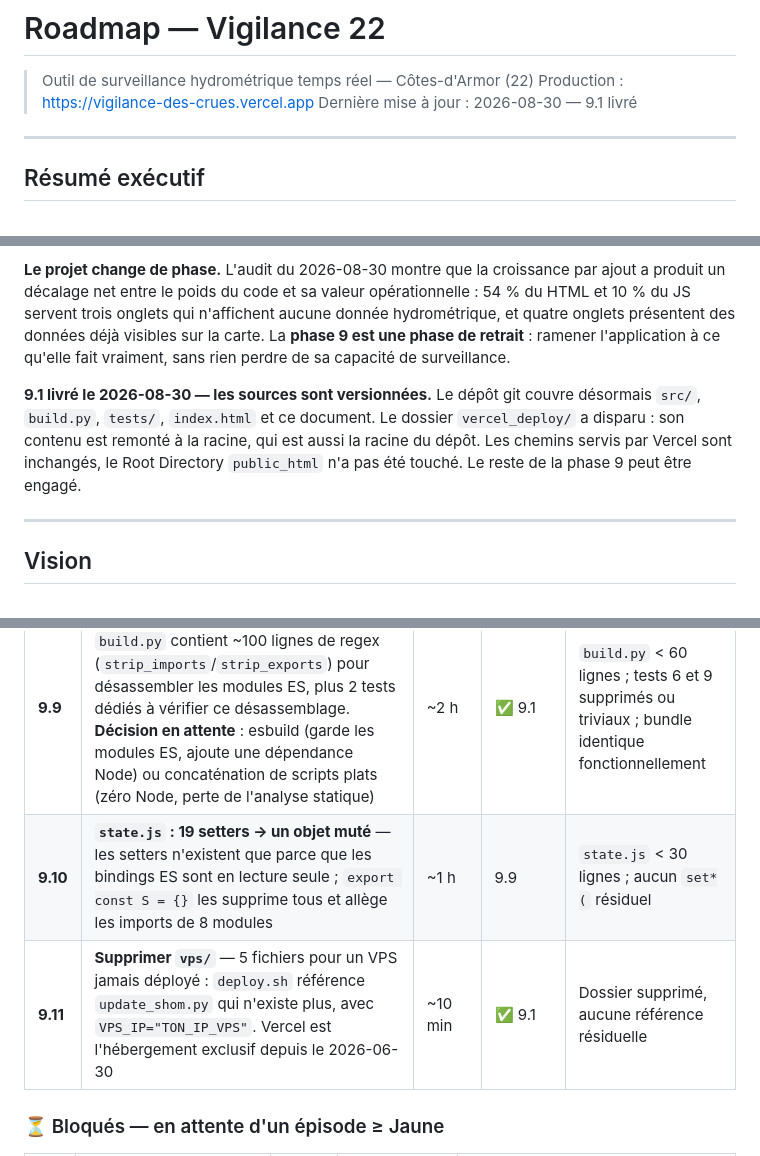
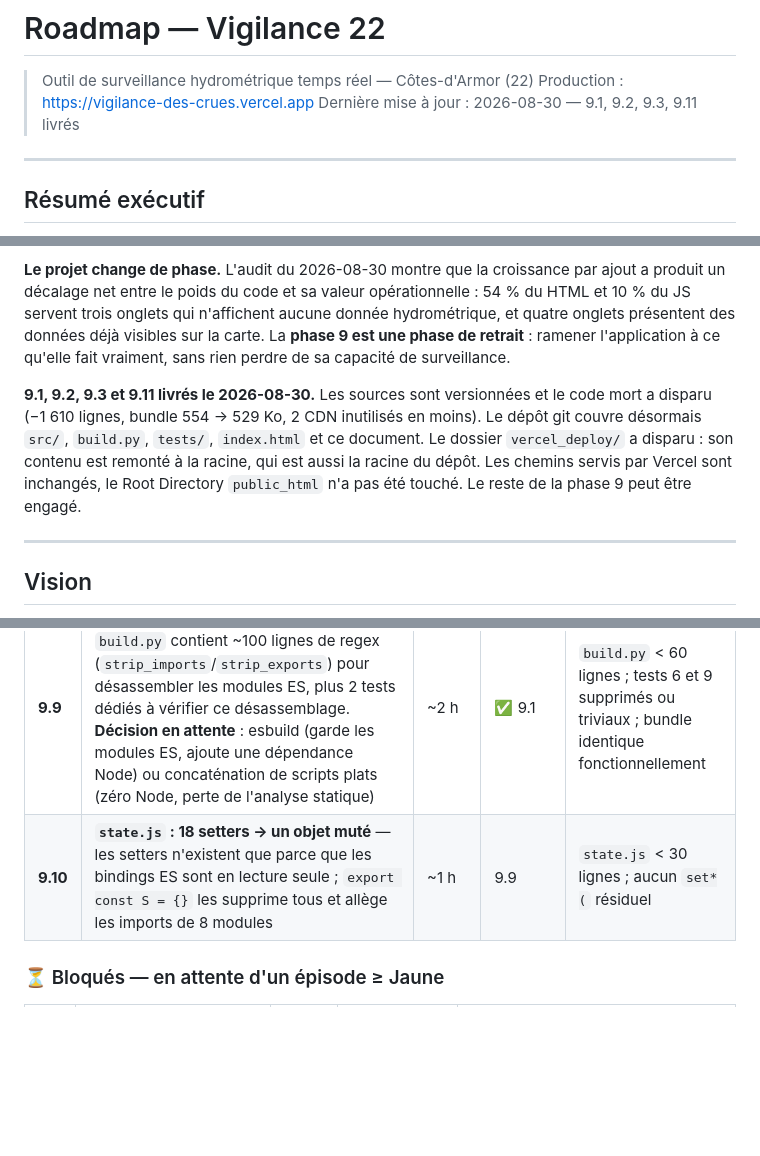
Before and after one commit to p-philippe/site-vigilance-crues, a Markdown page: ROADMAP.md, 3 parts joined by grey strips. Drawn GitHub-style; blank space fills up the shorter version.

```diff
--- a/ROADMAP.md
+++ b/ROADMAP.md
@@ -2,7 +2,7 @@
 
 > Outil de surveillance hydrométrique temps réel — Côtes-d'Armor (22)
 > Production : https://vigilance-des-crues.vercel.app
-> Dernière mise à jour : 2026-08-30 — 9.1 livré
+> Dernière mise à jour : 2026-08-30 — 9.1, 9.2, 9.3, 9.11 livrés
 
 ---
 
@@ -14,7 +14,7 @@ Le backlog fonctionnel est **entièrement livré**. Les deux seuls items fonctio
 
 **Le projet change de phase.** L'audit du 2026-08-30 montre que la croissance par ajout a produit un décalage net entre le poids du code et sa valeur opérationnelle : 54 % du HTML et 10 % du JS servent trois onglets qui n'affichent aucune donnée hydrométrique, et quatre onglets présentent des données déjà visibles sur la carte. La **phase 9 est une phase de retrait** : ramener l'application à ce qu'elle fait vraiment, sans rien perdre de sa capacité de surveillance.
 
-**9.1 livré le 2026-08-30 — les sources sont versionnées.** Le dépôt git couvre désormais `src/`, `build.py`, `tests/`, `index.html` et ce document. Le dossier `vercel_deploy/` a disparu : son contenu est remonté à la racine, qui est aussi la racine du dépôt. Les chemins servis par Vercel sont inchangés, le Root Directory `public_html` n'a pas été touché. Le reste de la phase 9 peut être engagé.
+**9.1, 9.2, 9.3 et 9.11 livrés le 2026-08-30.** Les sources sont versionnées et le code mort a disparu (−1 610 lignes, bundle 554 → 529 Ko, 2 CDN inutilisés en moins). Le dépôt git couvre désormais `src/`, `build.py`, `tests/`, `index.html` et ce document. Le dossier `vercel_deploy/` a disparu : son contenu est remonté à la racine, qui est aussi la racine du dépôt. Les chemins servis par Vercel sont inchangés, le Root Directory `public_html` n'a pas été touché. Le reste de la phase 9 peut être engagé.
 
 ---
 
@@ -157,8 +151,7 @@ Un push sur `main` déclenche également un déploiement Vercel automatique (ite
 | # | Item | Effort | Dépend de | Critère de succès |
 |---|---|---|---|---|
 | **9.9** | **Remplacer le bundler maison** — `build.py` contient ~100 lignes de regex (`strip_imports`/`strip_exports`) pour désassembler les modules ES, plus 2 tests dédiés à vérifier ce désassemblage. **Décision en attente** : esbuild (garde les modules ES, ajoute une dépendance Node) ou concaténation de scripts plats (zéro Node, perte de l'analyse statique) | ~2 h | ✅ 9.1 | `build.py` < 60 lignes ; tests 6 et 9 supprimés ou triviaux ; bundle identique fonctionnellement |
-| **9.10** | **`state.js` : 19 setters → un objet muté** — les setters n'existent que parce que les bindings ES sont en lecture seule ; `export const S = {}` les supprime tous et allège les imports de 8 modules | ~1 h | 9.9 | `state.js` < 30 lignes ; aucun `set*(` résiduel |
-| **9.11** | **Supprimer `vps/`** — 5 fichiers pour un VPS jamais déployé : `deploy.sh` référence `update_shom.py` qui n'existe plus, avec `VPS_IP="TON_IP_VPS"`. Vercel est l'hébergement exclusif depuis le 2026-06-30 | ~10 min | ✅ 9.1 | Dossier supprimé, aucune référence résiduelle |
+| **9.10** | **`state.js` : 18 setters → un objet muté** — les setters n'existent que parce que les bindings ES sont en lecture seule ; `export const S = {}` les supprime tous et allège les imports de 8 modules | ~1 h | 9.9 | `state.js` < 30 lignes ; aucun `set*(` résiduel |
 
 ### ⏳ Bloqués — en attente d'un épisode ≥ Jaune
 
```
Also changed, not shown: other parts of ROADMAP.md (+14 -19 lines).
